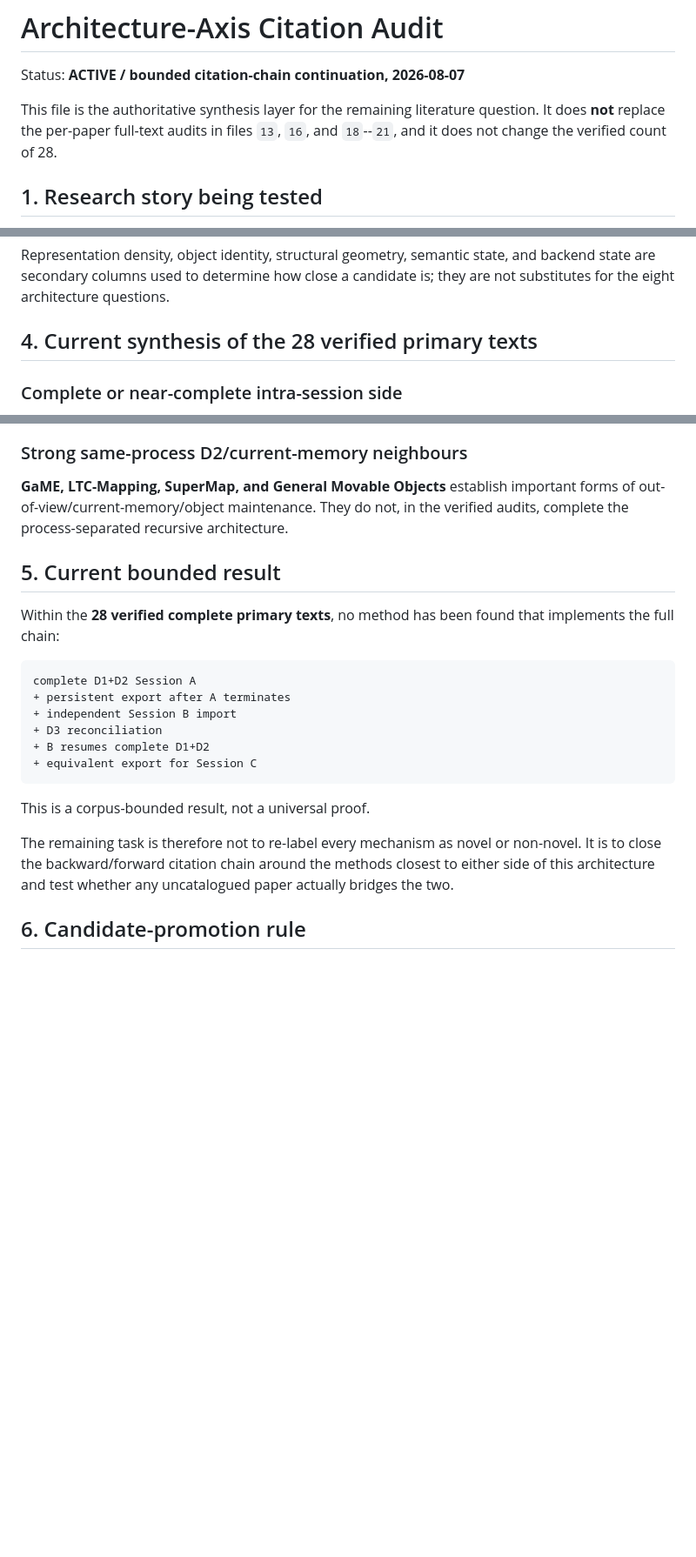
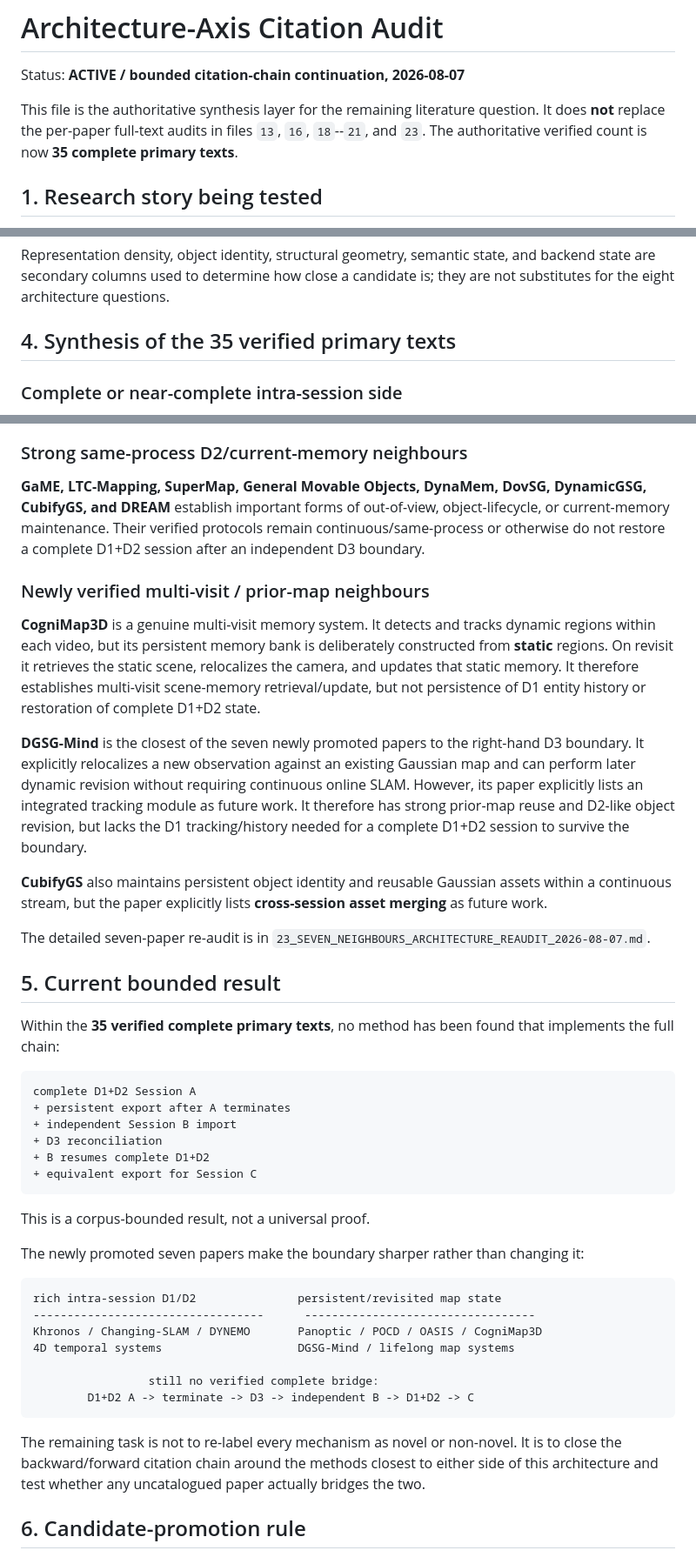
Before and after one commit to giltchcity/myncv---rpsl---daicma, a Markdown page: 22_ARCHITECTURE_AXIS_CITATION_AUDIT_2026-08-07.md, 3 parts joined by grey strips. Shown at 87% size. Rendered like a GitHub page; blank space fills up the shorter version.

Commit message:
Extend architecture synthesis to 35 verified papers

````diff
--- a/22_ARCHITECTURE_AXIS_CITATION_AUDIT_2026-08-07.md
+++ b/22_ARCHITECTURE_AXIS_CITATION_AUDIT_2026-08-07.md
@@ -4,7 +4,8 @@ Status: **ACTIVE / bounded citation-chain continuation, 2026-08-07**
 
 This file is the authoritative synthesis layer for the remaining literature
 question. It does **not** replace the per-paper full-text audits in files `13`,
-`16`, and `18`--`21`, and it does not change the verified count of 28.
+`16`, `18`--`21`, and `23`. The authoritative verified count is now **35 complete
+primary texts**.
 
 ## 1. Research story being tested
 
@@ -73,7 +74,7 @@ Representation density, object identity, structural geometry, semantic state,
 and backend state are secondary columns used to determine how close a candidate
 is; they are not substitutes for the eight architecture questions.
 
-## 4. Current synthesis of the 28 verified primary texts
+## 4. Synthesis of the 35 verified primary texts
 
 ### Complete or near-complete intra-session side
 
@@ -106,13 +107,39 @@ map or map-change state rather than a complete D1+D2 dynamic-scene state.
 
 ### Strong same-process D2/current-memory neighbours
 
-**GaME, LTC-Mapping, SuperMap, and General Movable Objects** establish important
-forms of out-of-view/current-memory/object maintenance. They do not, in the
-verified audits, complete the process-separated recursive architecture.
+**GaME, LTC-Mapping, SuperMap, General Movable Objects, DynaMem, DovSG,
+DynamicGSG, CubifyGS, and DREAM** establish important forms of out-of-view,
+object-lifecycle, or current-memory maintenance. Their verified protocols remain
+continuous/same-process or otherwise do not restore a complete D1+D2 session
+after an independent D3 boundary.
+
+### Newly verified multi-visit / prior-map neighbours
+
+**CogniMap3D** is a genuine multi-visit memory system. It detects and tracks
+dynamic regions within each video, but its persistent memory bank is deliberately
+constructed from **static** regions. On revisit it retrieves the static scene,
+relocalizes the camera, and updates that static memory. It therefore establishes
+multi-visit scene-memory retrieval/update, but not persistence of D1 entity
+history or restoration of complete D1+D2 state.
+
+**DGSG-Mind** is the closest of the seven newly promoted papers to the right-hand
+D3 boundary. It explicitly relocalizes a new observation against an existing
+Gaussian map and can perform later dynamic revision without requiring continuous
+online SLAM. However, its paper explicitly lists an integrated tracking module as
+future work. It therefore has strong prior-map reuse and D2-like object revision,
+but lacks the D1 tracking/history needed for a complete D1+D2 session to survive
+the boundary.
+
+**CubifyGS** also maintains persistent object identity and reusable Gaussian
+assets within a continuous stream, but the paper explicitly lists
+**cross-session asset merging** as future work.
+
+The detailed seven-paper re-audit is in
+`23_SEVEN_NEIGHBOURS_ARCHITECTURE_REAUDIT_2026-08-07.md`.
 
 ## 5. Current bounded result
 
-Within the **28 verified complete primary texts**, no method has been found that
+Within the **35 verified complete primary texts**, no method has been found that
 implements the full chain:
 
 ```text
@@ -126,10 +153,23 @@ complete D1+D2 Session A
 
 This is a corpus-bounded result, not a universal proof.
 
-The remaining task is therefore not to re-label every mechanism as novel or
-non-novel. It is to close the backward/forward citation chain around the methods
-closest to either side of this architecture and test whether any uncatalogued
-paper actually bridges the two.
+The newly promoted seven papers make the boundary sharper rather than changing
+it:
+
+```text
+rich intra-session D1/D2               persistent/revisited map state
+----------------------------------      ----------------------------------
+Khronos / Changing-SLAM / DYNEMO       Panoptic / POCD / OASIS / CogniMap3D
+4D temporal systems                    DGSG-Mind / lifelong map systems
+
+                 still no verified complete bridge:
+        D1+D2 A -> terminate -> D3 -> independent B -> D1+D2 -> C
+```
+
+The remaining task is not to re-label every mechanism as novel or non-novel. It
+is to close the backward/forward citation chain around the methods closest to
+either side of this architecture and test whether any uncatalogued paper actually
+bridges the two.
 
 ## 6. Candidate-promotion rule
 
````
